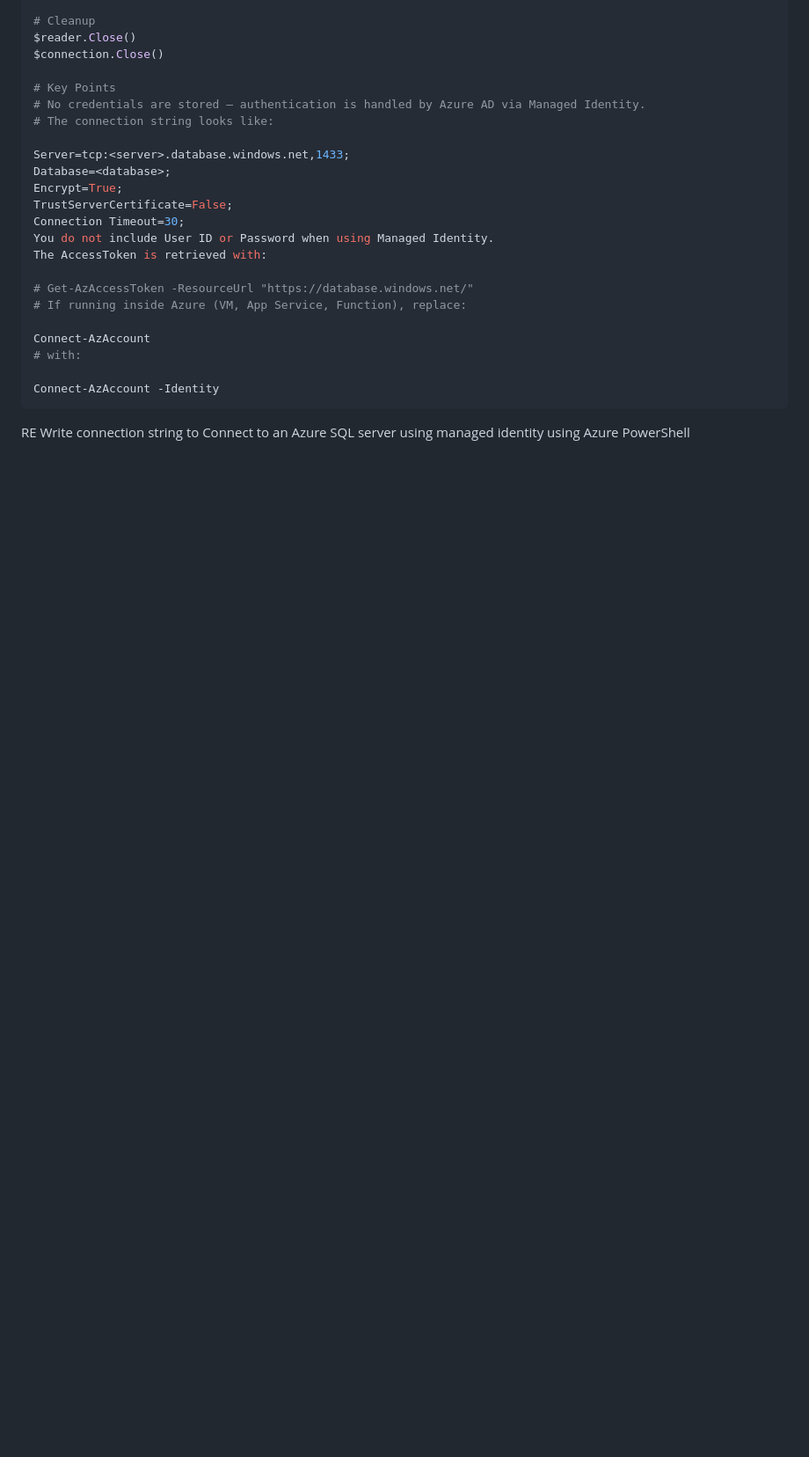
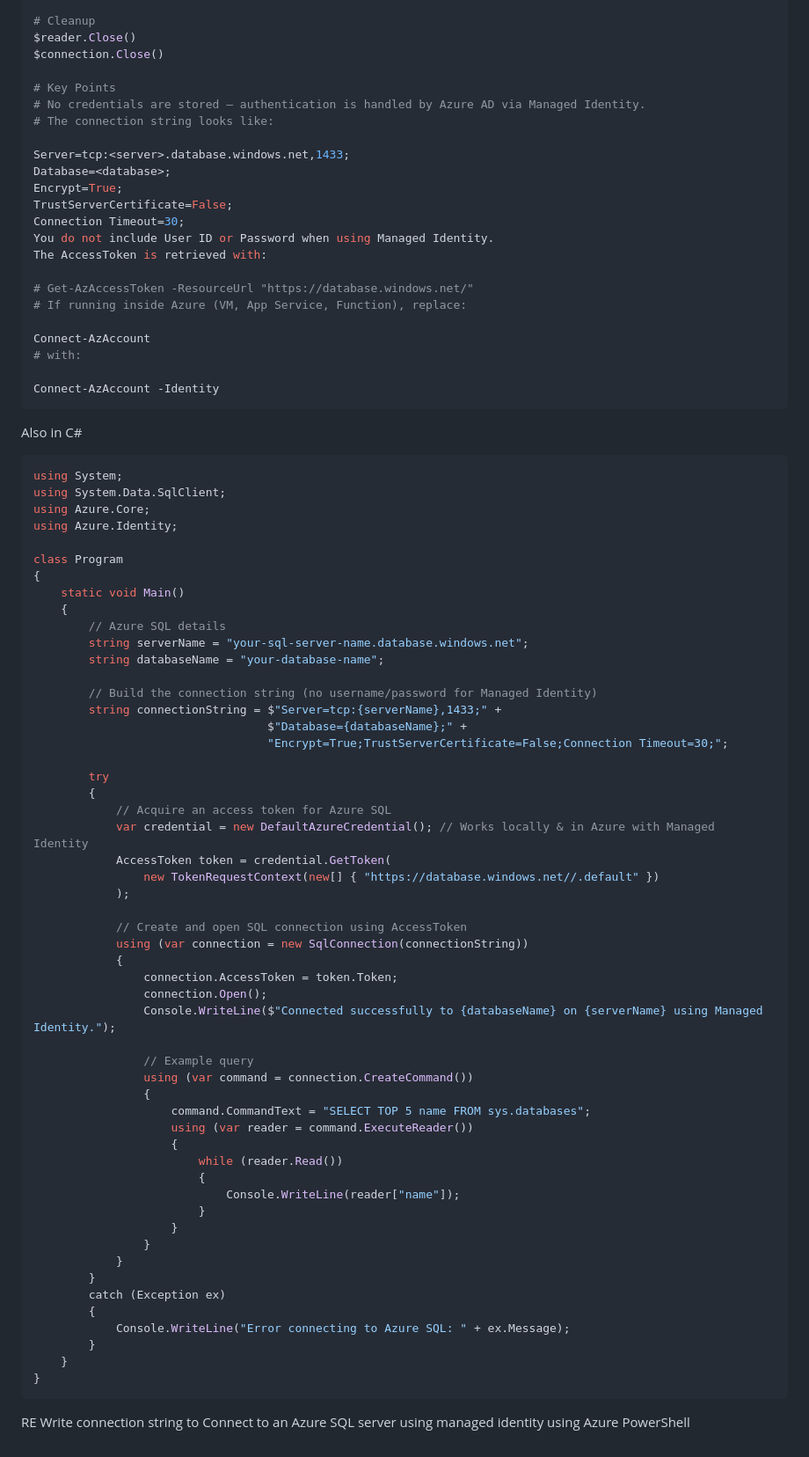
Before and after one commit to gerardo001/gerardo001, a Markdown page: docs/private_endpoint.md, the part around the change. Shown: that part at 88% size. Drawn GitHub-style; blank space fills up the shorter version.

Commit message:
Include C# code for Azure SQL connection
Added C# example for connecting to Azure SQL using Managed Identity.

````diff
--- a/docs/private_endpoint.md
+++ b/docs/private_endpoint.md
@@ -120,5 +120,66 @@ Connect-AzAccount
 
 Connect-AzAccount -Identity
 ```
+Also in C#
+
+```c#
+using System;
+using System.Data.SqlClient;
+using Azure.Core;
+using Azure.Identity;
+
+class Program
+{
+    static void Main()
+    {
+        // Azure SQL details
+        string serverName = "your-sql-server-name.database.windows.net";
+        string databaseName = "your-database-name";
+
+        // Build the connection string (no username/password for Managed Identity)
+        string connectionString = $"Server=tcp:{serverName},1433;" +
+                                  $"Database={databaseName};" +
+                                  "Encrypt=True;TrustServerCertificate=False;Connection Timeout=30;";
+
+        try
+        {
+            // Acquire an access token for Azure SQL
+            var credential = new DefaultAzureCredential(); // Works locally & in Azure with Managed Identity
+            AccessToken token = credential.GetToken(
+                new TokenRequestContext(new[] { "https://database.windows.net//.default" })
+            );
+
+            // Create and open SQL connection using AccessToken
+            using (var connection = new SqlConnection(connectionString))
+            {
+                connection.AccessToken = token.Token;
+                connection.Open();
+                Console.WriteLine($"Connected successfully to {databaseName} on {serverName} using Managed Identity.");
+
+                // Example query
+                using (var command = connection.CreateCommand())
+                {
+                    command.CommandText = "SELECT TOP 5 name FROM sys.databases";
+                    using (var reader = command.ExecuteReader())
+                    {
+                        while (reader.Read())
+                        {
+                            Console.WriteLine(reader["name"]);
+                        }
+                    }
+                }
+            }
+        }
+        catch (Exception ex)
+        {
+            Console.WriteLine("Error connecting to Azure SQL: " + ex.Message);
+        }
+    }
+}
+```
+
+
+
+
 
 RE Write connection string to Connect to an Azure SQL server using managed identity using Azure PowerShell
````
